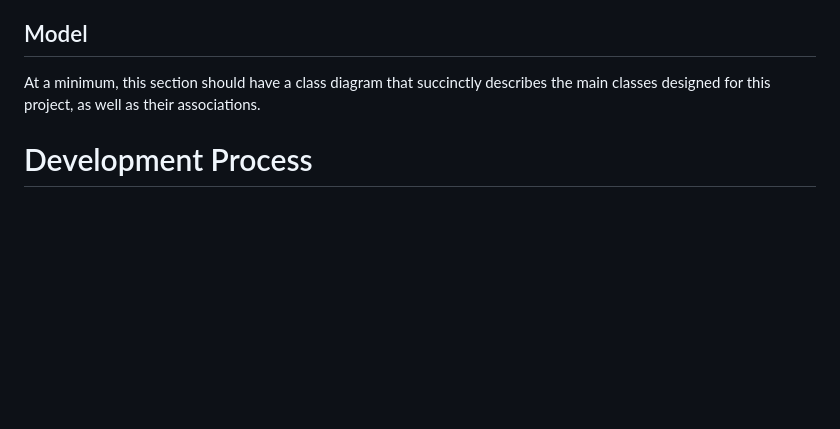
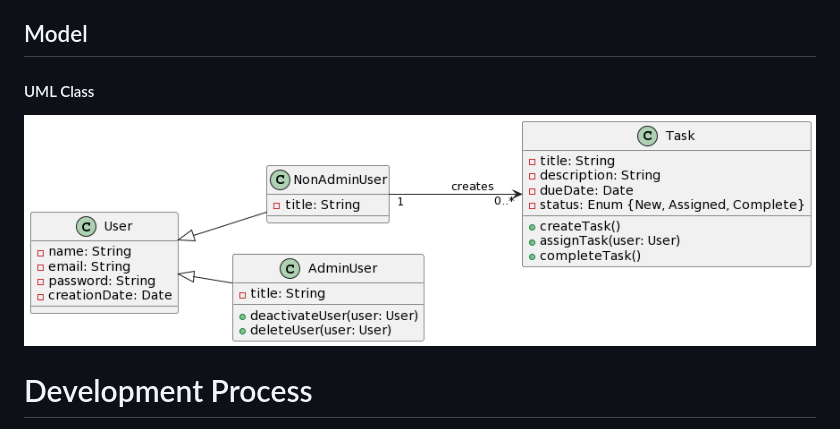
Before and after one commit to IrisRuz/finalSyntaxErrorz, a Markdown page: README.md, the part around the change. GitHub-like rendering; blank space fills up the shorter version.

```diff
--- a/README.md
+++ b/README.md
@@ -33,7 +33,9 @@ Our web app aims to provide a user-friendly task management system to help indiv
 
 ## Model
 
-At a minimum, this section should have a class diagram that succinctly describes the main classes designed for this project, as well as their associations.
+#### UML Class
+
+![UML Class](pics/UMLClass1.png)
 
 # Development Process
 
```
